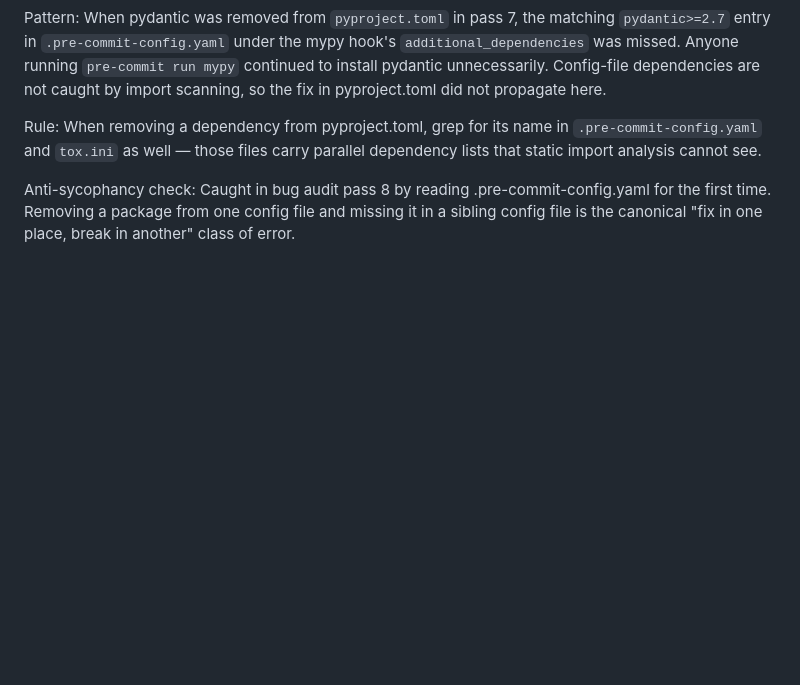
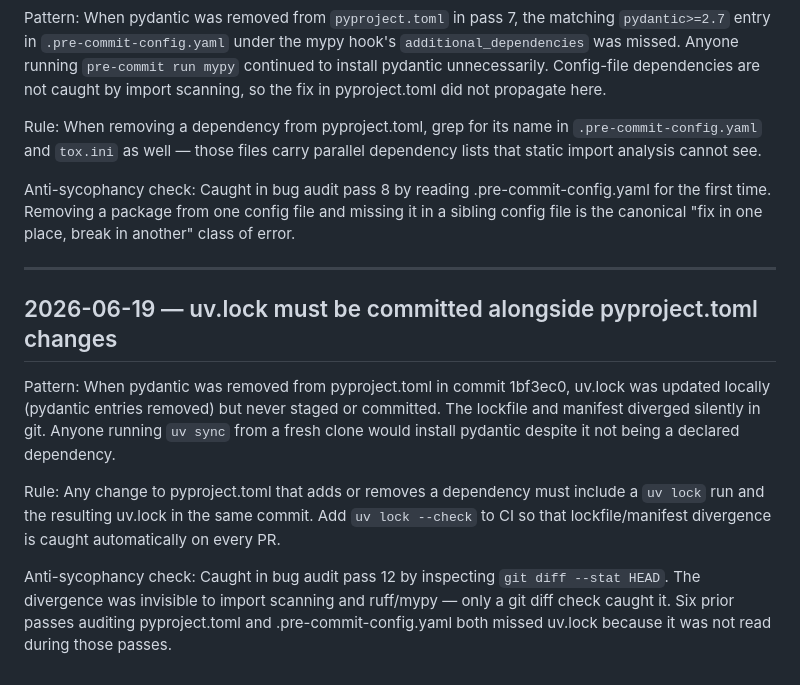
Before and after one commit to RudrenduPaul/agent-observability, a Markdown page: docs/lessons.md, the part around the change. GitHub-like rendering; blank space fills up the shorter version.

Commit message:
docs: add lesson for uv.lock/pyproject.toml sync requirement
Built by Rudrendu Paul, developed with Claude Code

```diff
--- a/docs/lessons.md
+++ b/docs/lessons.md
@@ -244,3 +244,21 @@ dependency lists that static import analysis cannot see.
 Anti-sycophancy check: Caught in bug audit pass 8 by reading .pre-commit-config.yaml
 for the first time. Removing a package from one config file and missing it in a sibling
 config file is the canonical "fix in one place, break in another" class of error.
+
+---
+
+## 2026-06-19 — uv.lock must be committed alongside pyproject.toml changes
+
+Pattern: When pydantic was removed from pyproject.toml in commit 1bf3ec0, uv.lock
+was updated locally (pydantic entries removed) but never staged or committed. The
+lockfile and manifest diverged silently in git. Anyone running `uv sync` from a
+fresh clone would install pydantic despite it not being a declared dependency.
+
+Rule: Any change to pyproject.toml that adds or removes a dependency must include
+a `uv lock` run and the resulting uv.lock in the same commit. Add `uv lock --check`
+to CI so that lockfile/manifest divergence is caught automatically on every PR.
+
+Anti-sycophancy check: Caught in bug audit pass 12 by inspecting `git diff --stat HEAD`.
+The divergence was invisible to import scanning and ruff/mypy — only a git diff check
+caught it. Six prior passes auditing pyproject.toml and .pre-commit-config.yaml both
+missed uv.lock because it was not read during those passes.
```
